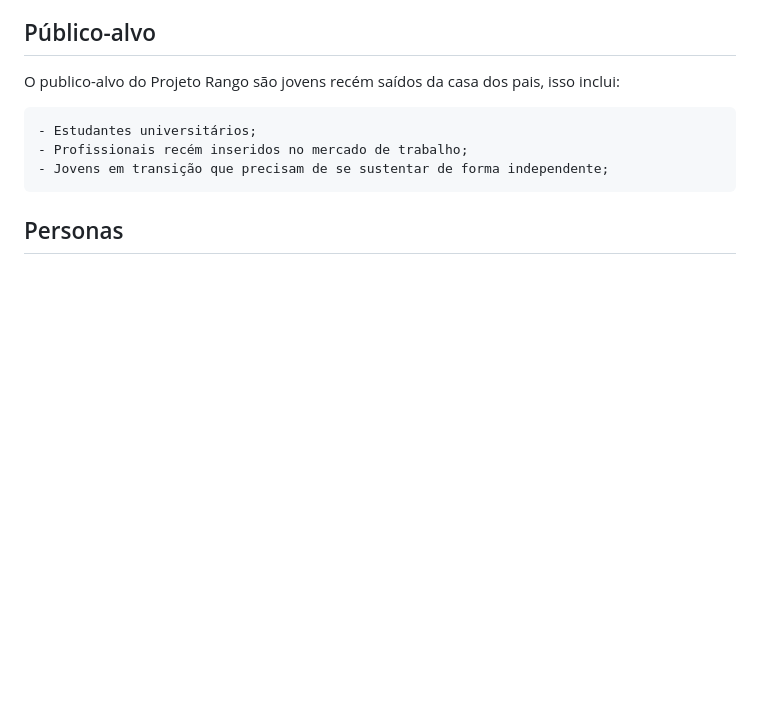
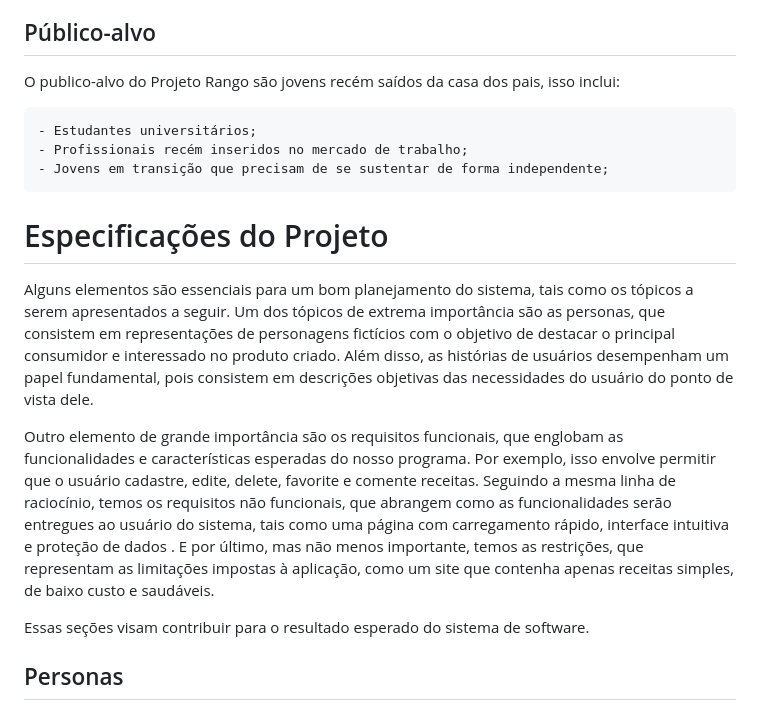
Before and after one commit to chamorim21/rango, a Markdown page: docs.md, the part around the change. Drawn GitHub-style; blank space fills up the shorter version.

```diff
--- a/docs.md
+++ b/docs.md
@@ -26,6 +26,14 @@ O publico-alvo do Projeto Rango são jovens recém saídos da casa dos pais, iss
     - Estudantes universitários;
     - Profissionais recém inseridos no mercado de trabalho;
     - Jovens em transição que precisam de se sustentar de forma independente;
+
+# Especificações do Projeto
+
+Alguns elementos são essenciais para um bom planejamento do sistema, tais como os tópicos a serem apresentados a seguir. Um dos tópicos de extrema importância são as personas, que consistem em representações de personagens fictícios com o objetivo de destacar o principal consumidor e interessado no produto criado. Além disso, as histórias de usuários desempenham um papel fundamental, pois consistem em descrições objetivas das necessidades do usuário do ponto de vista dele.
+
+Outro elemento de grande importância são os requisitos funcionais, que englobam as funcionalidades e características esperadas do nosso programa. Por exemplo, isso envolve permitir que o usuário cadastre, edite, delete, favorite e comente receitas. Seguindo a mesma linha de raciocínio, temos os requisitos não funcionais, que abrangem como as funcionalidades serão entregues ao usuário do sistema, tais como uma página com carregamento rápido, interface intuitiva e proteção de dados . E por último, mas não menos importante, temos as restrições, que representam as limitações impostas à aplicação, como um site que contenha apenas receitas simples, de baixo custo e saudáveis.
+
+Essas seções visam contribuir para o resultado esperado do sistema de software.
 
 ## Personas
 
```
